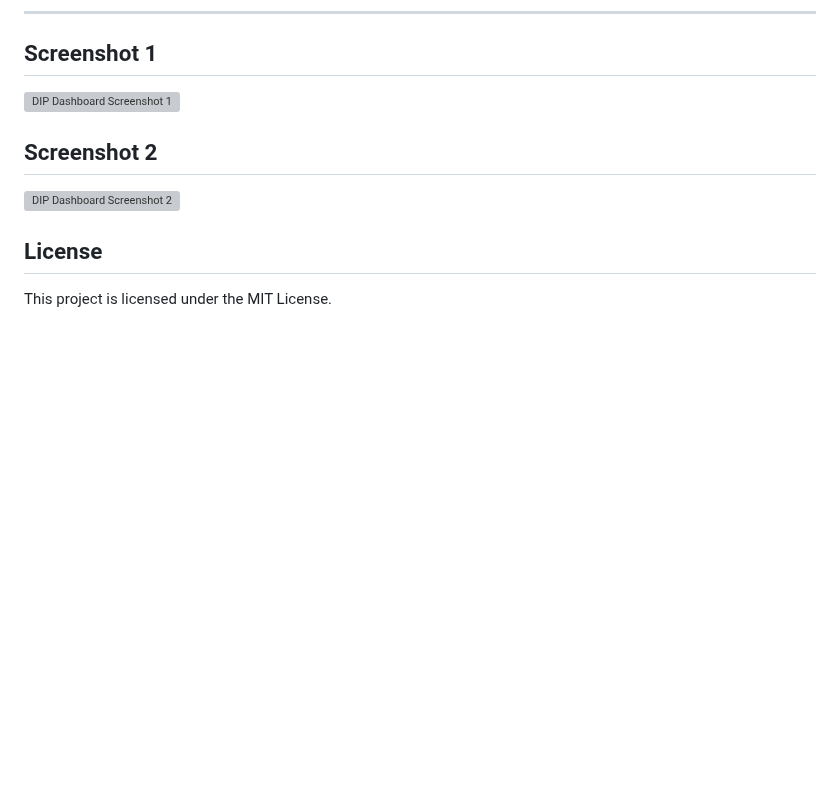
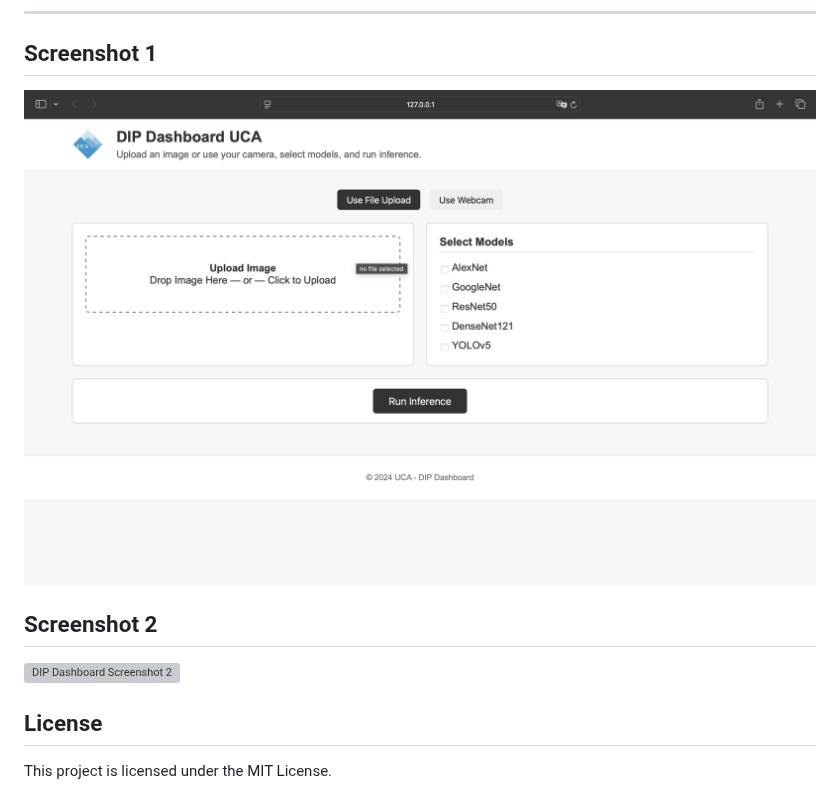
Before and after one commit to Ramzi-444/CNN_Architectures, a Markdown page: README.md, the part around the change. Rendered like a GitHub page; blank space fills up the shorter version; grey boxes are pictures that could not be loaded.

```diff
--- a/README.md
+++ b/README.md
@@ -192,7 +192,7 @@ DIP_Dashboard/
 
 
 ## Screenshot 1
-![DIP Dashboard Screenshot 1](images/Screenshot2024-12-17_at_13.17.13.png)
+![DIP Dashboard Screenshot 1](1.png)
 
 ## Screenshot 2
 ![DIP Dashboard Screenshot 2](images/Screenshot2024-12-17_at_13.17.37.png)
```
